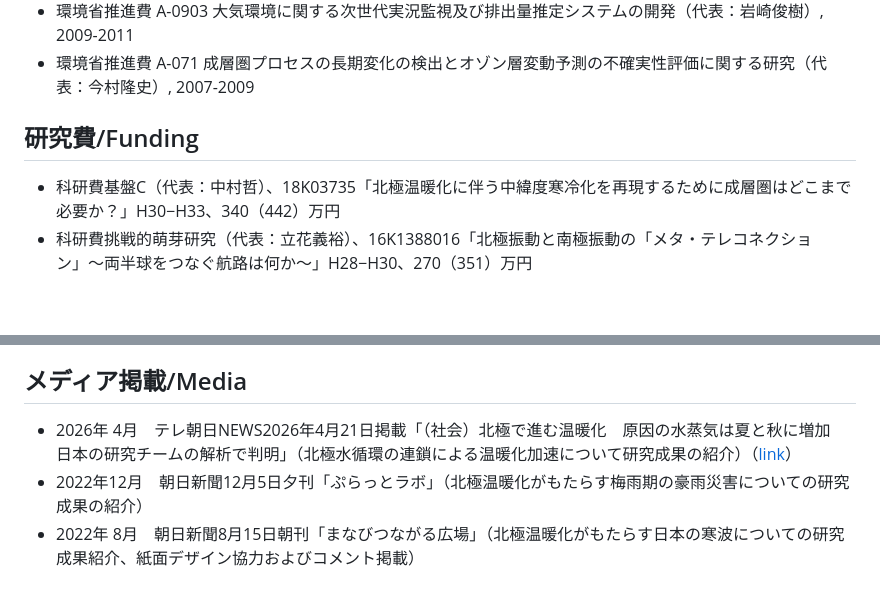
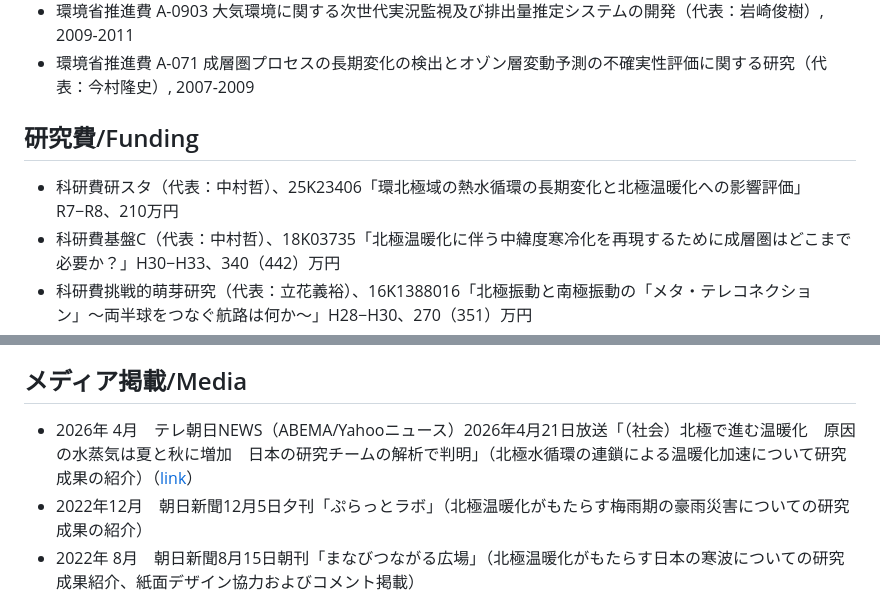
Before and after one commit to tetsu1070/mypage, a Markdown page: mdwiki-0.6.2/Activities.md, 2 parts joined by grey strips. Rendered like a GitHub page; blank space fills up the shorter version.

Commit message:
情報更新/2026年4月（Activities/研究費）

```diff
--- a/mdwiki-0.6.2/Activities.md
+++ b/mdwiki-0.6.2/Activities.md
@@ -9,6 +9,7 @@
 
 研究費/Funding
 ---
+- 科研費研スタ（代表：中村哲）、25K23406「環北極域の熱水循環の長期変化と北極温暖化への影響評価」R7−R8、210万円
 - 科研費基盤C（代表：中村哲）、18K03735「北極温暖化に伴う中緯度寒冷化を再現するために成層圏はどこまで必要か？」H30−H33、340（442）万円
 - 科研費挑戦的萌芽研究（代表：立花義裕）、16K1388016「北極振動と南極振動の「メタ・テレコネクション」〜両半球をつなぐ航路は何か〜」H28−H30、270（351）万円
 - 科研費挑戦的萌芽研究（代表：立花義裕）、22654055「北極振動によるエルニーニョの予知への挑戦」H22−H23、270（300）万円
@@ -56,7 +57,7 @@ Assistant researcher, *field observation* in Thailand for GAME-T project.
 
 メディア掲載/Media
 ---
-- 2026年 4月　テレ朝日NEWS2026年4月21日掲載「（社会）北極で進む温暖化　原因の水蒸気は夏と秋に増加　日本の研究チームの解析で判明」（北極水循環の連鎖による温暖化加速について研究成果の紹介）（[link](https://news.tv-asahi.co.jp/news_society/articles/000500097.html)）
+- 2026年 4月　テレ朝日NEWS（ABEMA/Yahooニュース）2026年4月21日放送「（社会）北極で進む温暖化　原因の水蒸気は夏と秋に増加　日本の研究チームの解析で判明」（北極水循環の連鎖による温暖化加速について研究成果の紹介）（[link](https://news.tv-asahi.co.jp/news_society/articles/000500097.html)）
 - 2022年12月　朝日新聞12月5日夕刊「ぷらっとラボ」（北極温暖化がもたらす梅雨期の豪雨災害についての研究成果の紹介）
 - 2022年 8月　朝日新聞8月15日朝刊「まなびつながる広場」（北極温暖化がもたらす日本の寒波についての研究成果紹介、紙面デザイン協力およびコメント掲載）
 - 2022年 4月　NHKニュース（北海道）2022年4月30日放送（北極温暖化に伴う熱波と日本の豪雨についての研究成果の紹介・VTR出演）
```
